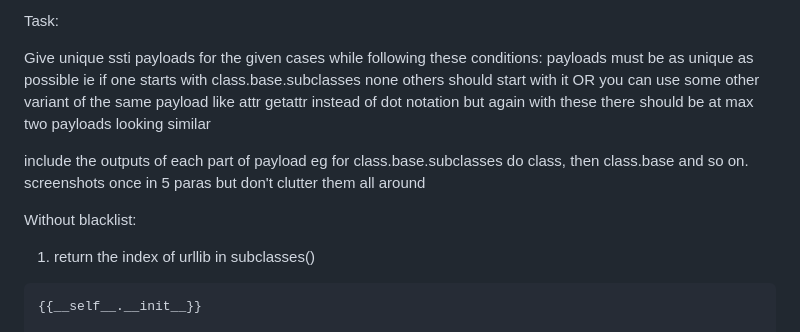
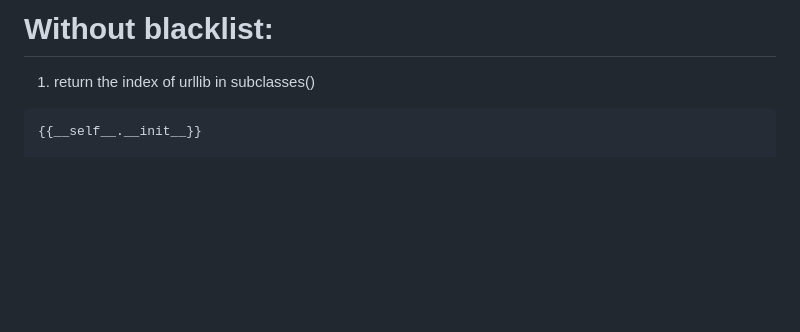
Before and after one commit to CoderZonora/Cryptonite_Web, a Markdown page: Others/SSTI/readme.md, the part around one of its changes. GitHub-like rendering; blank space fills up the shorter version.

````diff
--- a/Others/SSTI/SSTI_dunders.md
+++ b/Others/SSTI/readme.md
@@ -1,13 +1,4 @@
-Task:
-
-Give unique ssti payloads for the given cases while following these conditions:
-payloads must be as unique as possible ie if one starts with class.base.subclasses none others should start with it
-OR you can use some other variant of the same payload like attr getattr instead of dot notation but again with these there should be at max two payloads looking similar
-
-include the outputs of each part of payload eg for class.base.subclasses do class, then class.base and so on.
-screenshots once in 5 paras but don't clutter them all around
-
-Without blacklist:
+<h1>Without blacklist:</h1>
 
 1) return the index of urllib in subclasses()
 ```
````
Also changed, not shown: other parts of Others/SSTI/readme.md (+5 -4 lines).
